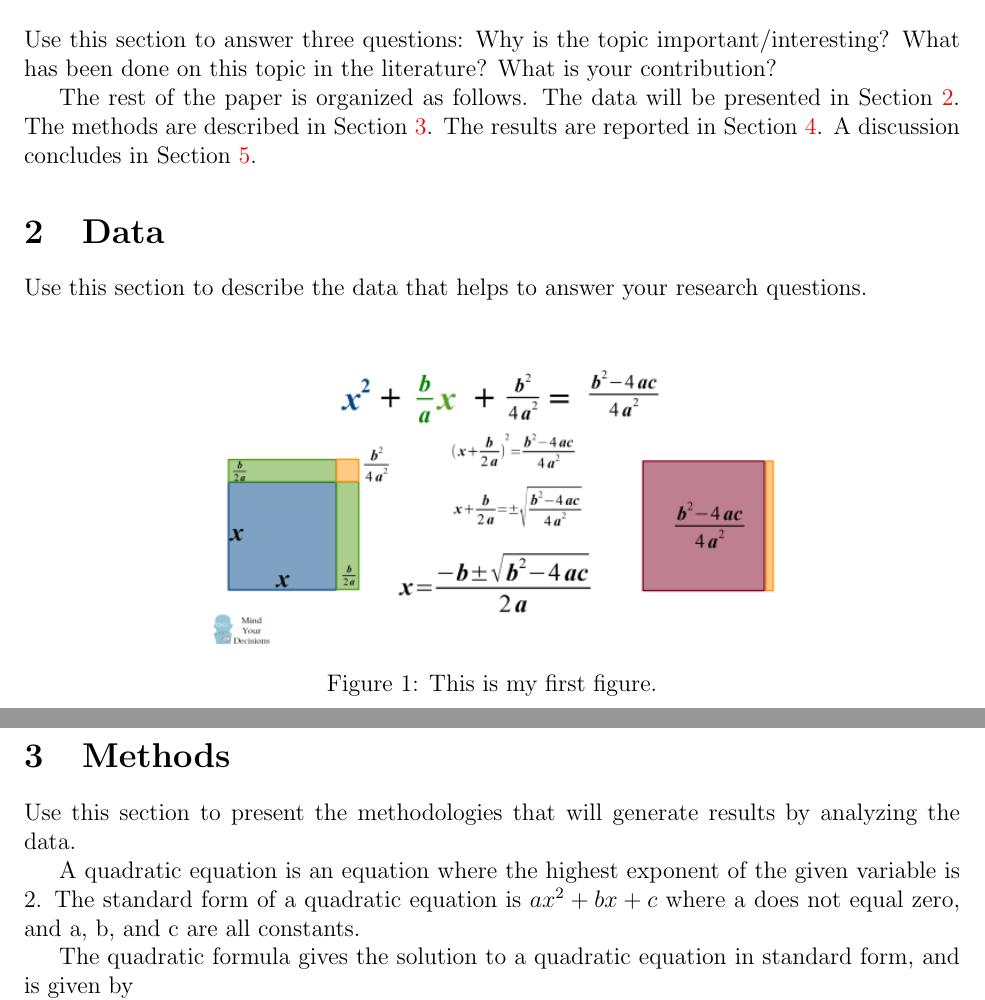
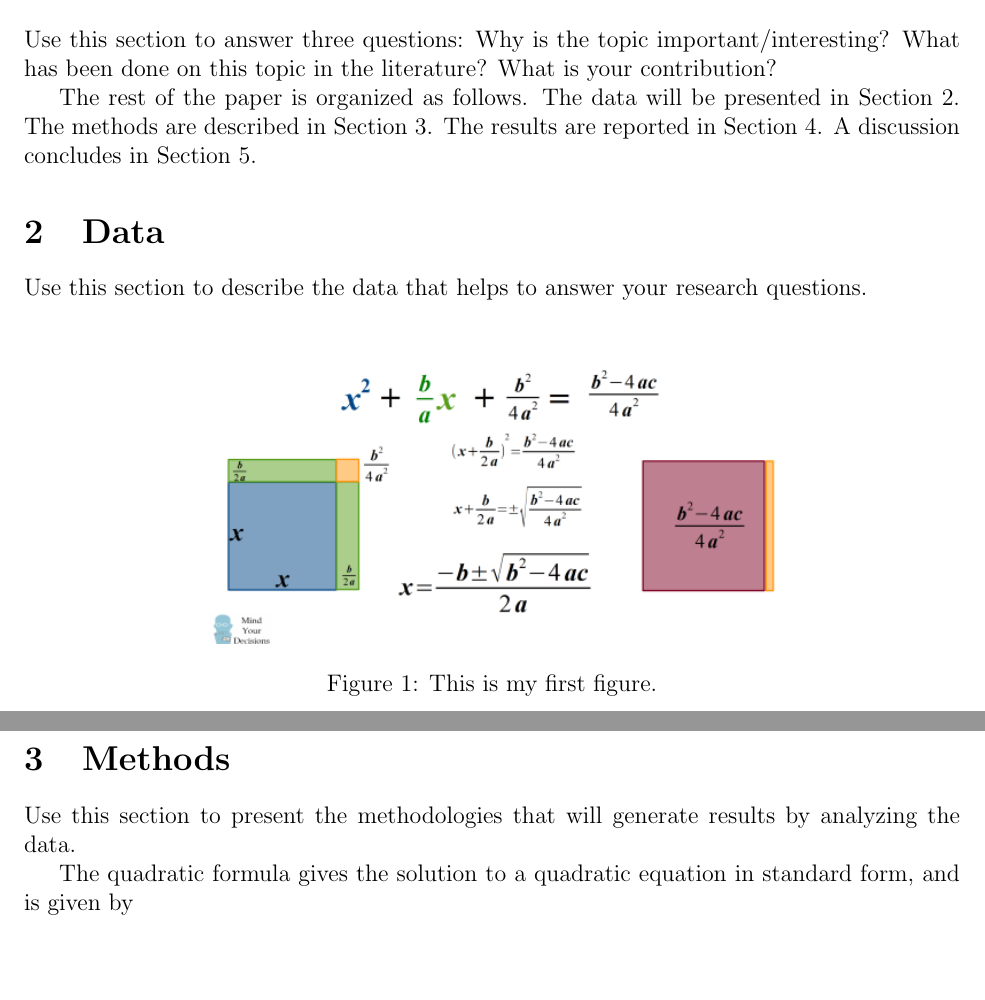
Before and after one commit to statds/jump-start-with-latex-oliviadybinski, a LaTeX paper (Manuscript/manuscript.tex): two parts of pages 1 and 2 of 2, joined at a grey line, cut so that both start at the same text, the shorter picture padded with empty space. Compiled offline with pdfLaTeX; a missing bibliography style is replaced by a similar one.

Commit message:
cross referencing

```diff
--- a/Manuscript/manuscript.tex
+++ b/Manuscript/manuscript.tex
@@ -8,8 +8,6 @@
  \usepackage{booktabs}
  \usepackage{natbib}
  \usepackage{float}
- \usepackage{lipsum}
- \usepackage[colorlinks=true, citecolor=blue]{hyperref}
 
 
 
@@ -50,7 +48,7 @@ This is the abstract.
 
  Use this section to describe the data that helps to answer your research questions.
 
- \begin{figure}[!htb]
+ \begin{figure}[h!]
     \centering
     \includegraphics[width=10 cm]{quadraticform.png}
     \caption{This is my first figure.}
@@ -62,9 +60,12 @@ This is the abstract.
 
  Use this section to present the methodologies that will generate results by analyzing the data.
 
- A quadratic equation is an equation where the highest exponent of the given variable is 2. The standard form of a quadratic equation is $ax^2 + bx +c$ where a does not equal zero, and a, b, and c are all constants.
+ The quadratic formula gives the solution to a quadratic equation in standard form, and is given by
 
- The quadratic formula gives the solution to a quadratic equation in standard form, and is given by $$x=\frac{-b\pm\sqrt{b^2-4ac}}{2a}.$$
+ \begin{equation}
+    \label{eq:quadratic}
+   x=\frac{-b\pm\sqrt{b^2-4ac}}{2a}.
+   \end{equation}
 
  \section{Results}
  \label{sec:results}
```
Also changed, not shown: Manuscript/manuscript.tex (2 more changed lines).
